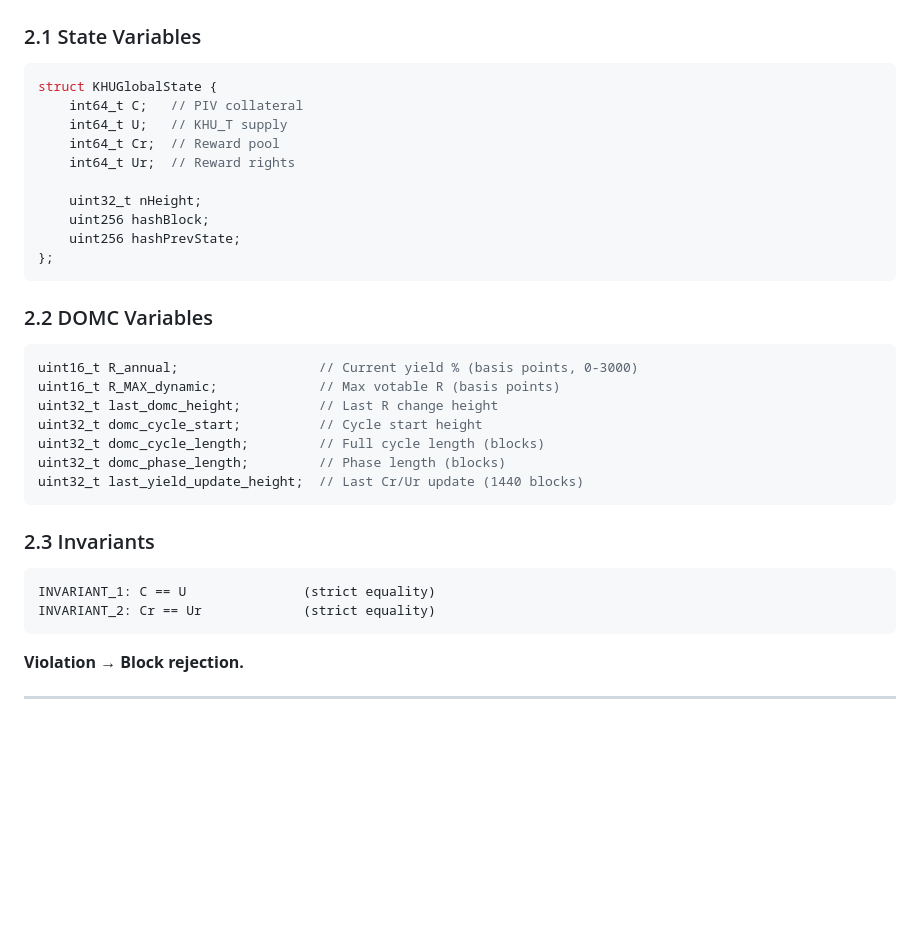
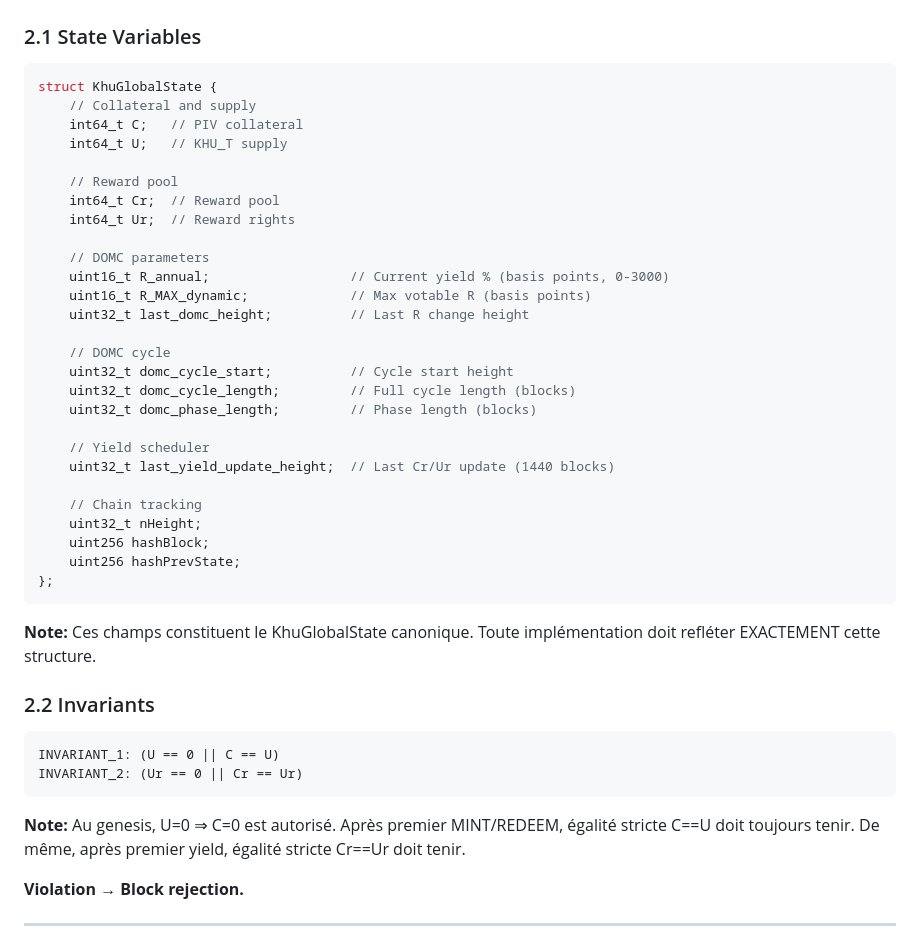
Before and after one commit to AdonisPhusis/PIVX-KHU-PROPOSAL, a Markdown page: docs/02-canonical-specification.md, the part around the change. Rendered like a GitHub page; blank space fills up the shorter version.

````diff
--- a/docs/02-canonical-specification.md
+++ b/docs/02-canonical-specification.md
@@ -21,36 +21,45 @@ ZKHU    : Sapling note (staking only)
 ### 2.1 State Variables
 
 ```cpp
-struct KHUGlobalState {
+struct KhuGlobalState {
+    // Collateral and supply
     int64_t C;   // PIV collateral
     int64_t U;   // KHU_T supply
+
+    // Reward pool
     int64_t Cr;  // Reward pool
     int64_t Ur;  // Reward rights
 
+    // DOMC parameters
+    uint16_t R_annual;                  // Current yield % (basis points, 0-3000)
+    uint16_t R_MAX_dynamic;             // Max votable R (basis points)
+    uint32_t last_domc_height;          // Last R change height
+
+    // DOMC cycle
+    uint32_t domc_cycle_start;          // Cycle start height
+    uint32_t domc_cycle_length;         // Full cycle length (blocks)
+    uint32_t domc_phase_length;         // Phase length (blocks)
+
+    // Yield scheduler
+    uint32_t last_yield_update_height;  // Last Cr/Ur update (1440 blocks)
+
+    // Chain tracking
     uint32_t nHeight;
     uint256 hashBlock;
     uint256 hashPrevState;
 };
 ```
 
-### 2.2 DOMC Variables
+**Note:** Ces champs constituent le KhuGlobalState canonique. Toute implémentation doit refléter EXACTEMENT cette structure.
 
-```cpp
-uint16_t R_annual;                  // Current yield % (basis points, 0-3000)
-uint16_t R_MAX_dynamic;             // Max votable R (basis points)
-uint32_t last_domc_height;          // Last R change height
-uint32_t domc_cycle_start;          // Cycle start height
-uint32_t domc_cycle_length;         // Full cycle length (blocks)
-uint32_t domc_phase_length;         // Phase length (blocks)
-uint32_t last_yield_update_height;  // Last Cr/Ur update (1440 blocks)
+### 2.2 Invariants
+
+```
+INVARIANT_1: (U == 0 || C == U)
+INVARIANT_2: (Ur == 0 || Cr == Ur)
 ```
 
-### 2.3 Invariants
-
-```
-INVARIANT_1: C == U               (strict equality)
-INVARIANT_2: Cr == Ur             (strict equality)
-```
+**Note:** Au genesis, U=0 ⇒ C=0 est autorisé. Après premier MINT/REDEEM, égalité stricte C==U doit toujours tenir. De même, après premier yield, égalité stricte Cr==Ur doit tenir.
 
 **Violation → Block rejection.**
 
````
Also changed, not shown: docs/03-architecture-overview.md (+18 -24 lines), docs/reports/RAPPORT_PHASE1-DOC-FIX.md (added, +203 -0 lines).
